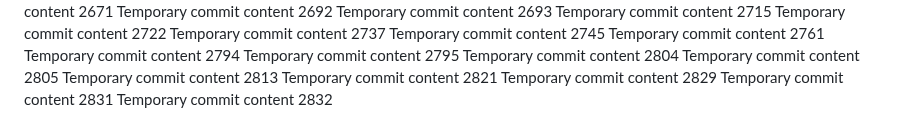
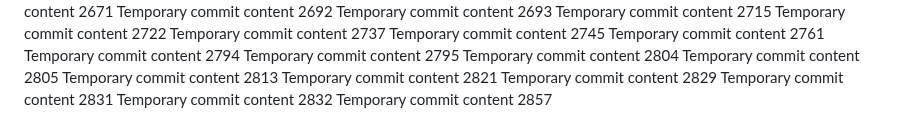
Before and after one commit to paul-inc/web-designers, a Markdown page: report.md, the part around the change. GitHub-like rendering.

```diff
--- a/report.md
+++ b/report.md
@@ -195,3 +195,4 @@ Temporary commit content 2821
 Temporary commit content 2829
 Temporary commit content 2831
 Temporary commit content 2832
+Temporary commit content 2857
```
